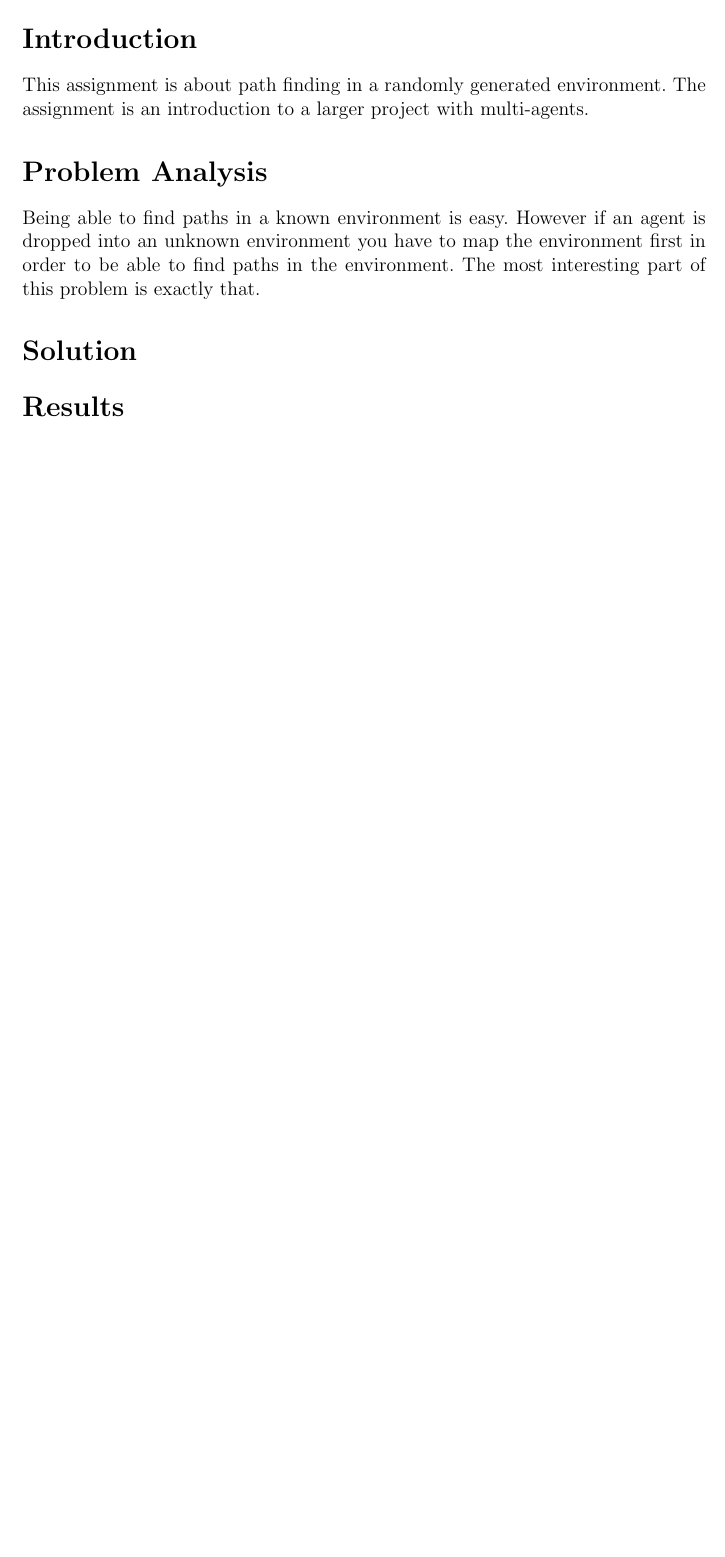
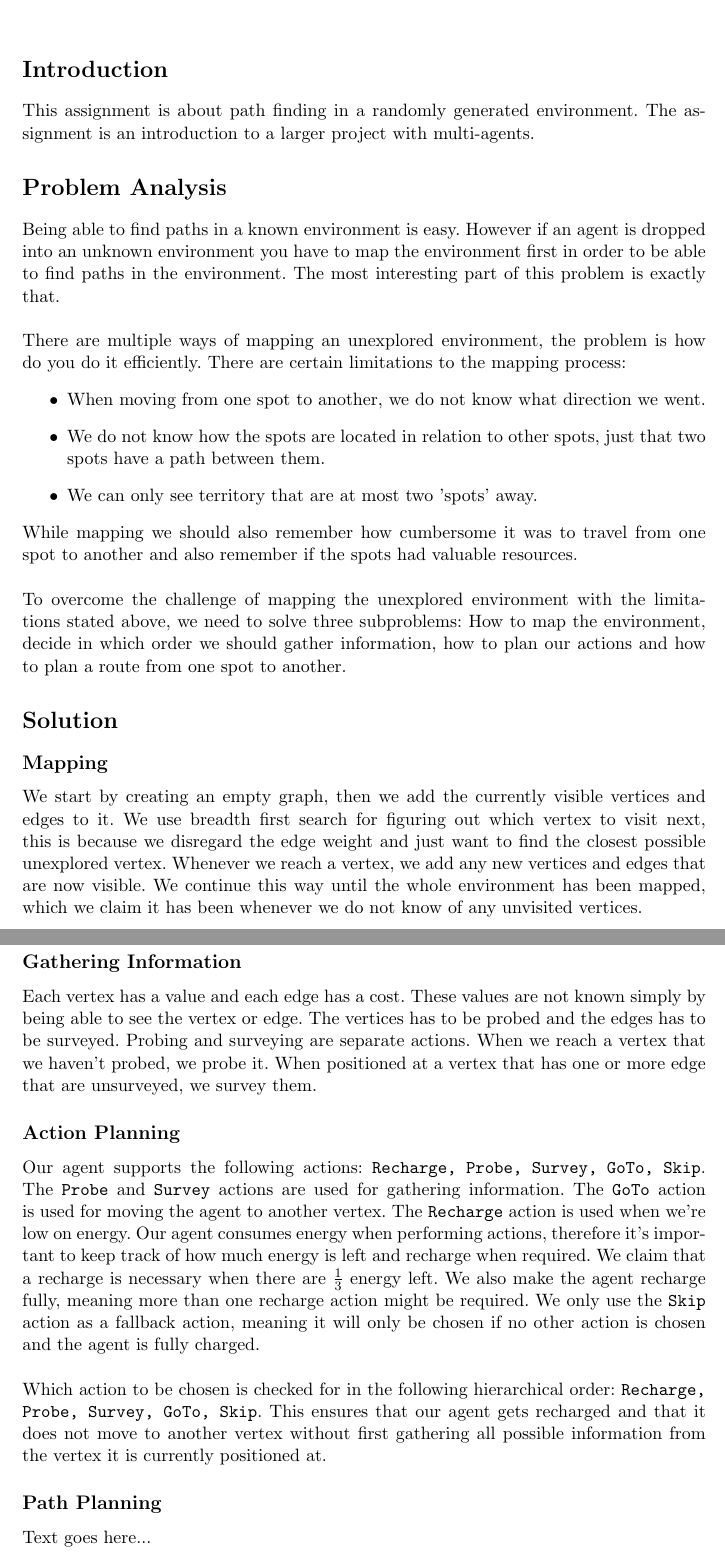
Before and after one commit to 02285-2014/multiagent, a LaTeX problem sheet (MandatoryProject1/Latex/Latex/Mandatory Assignment 1.tex): part of page 2 of 2 before the commit and two parts of pages 2 and 3 of 3 after it, the two joined at a grey line, cut so that both start at the same text, the shorter picture padded with empty space. Compiled offline with pdfLaTeX.

Commit message:
Report writing progress..

```diff
--- a/MandatoryProject1/Latex/Latex/Mandatory Assignment 1.tex
+++ b/MandatoryProject1/Latex/Latex/Mandatory Assignment 1.tex
@@ -1,4 +1,4 @@
-\documentclass[12pt]{report}
+\documentclass[11pt]{report}
 \usepackage{graphicx}
 \usepackage{titling}
 \usepackage{fancyhdr}
@@ -76,9 +76,31 @@ ${}$
 This assignment is about path finding in a randomly generated environment. The assignment is an introduction to a larger project with multi-agents.
 
 \section*{Problem Analysis}
-Being able to find paths in a known environment is easy. However if an agent is dropped into an unknown environment you have to map the environment first in order to be able to find paths in the environment. The most interesting part of this problem is exactly that.
+Being able to find paths in a known environment is easy. However if an agent is dropped into an unknown environment you have to map the environment first in order to be able to find paths in the environment. The most interesting part of this problem is exactly that.\\
+\\
+There are multiple ways of mapping an unexplored environment, the problem is how do you do it efficiently. There are certain limitations to the mapping process:
+\begin{itemize}
+	\item When moving from one spot to another, we do not know what direction we went.
+	\item We do not know how the spots are located in relation to other spots, just that two spots have a path between them.
+	\item We can only see territory that are at most two 'spots' away.
+\end{itemize}
+While mapping we should also remember how cumbersome it was to travel from one spot to another and also remember if the spots had valuable resources.\\
+\\
+To overcome the challenge of mapping the unexplored environment with the limitations stated above, we need to solve three subproblems: How to map the environment, decide in which order we should gather information, how to plan our actions and how to plan a route from one spot to another.
 
 \section*{Solution}
+\subsection*{Mapping}
+We start by creating an empty graph, then we add the currently visible vertices and edges to it. We use breadth first search for figuring out which vertex to visit next, this is because we disregard the edge weight and just want to find the closest possible unexplored vertex. Whenever we reach a vertex, we add any new vertices and edges that are now visible. We continue this way until the whole environment has been mapped, which we claim it has been whenever we do not know of any unvisited vertices.
 
+\subsection*{Gathering Information}
+Each vertex has a value and each edge has a cost. These values are not known simply  by being able to see the vertex or edge. The vertices has to be probed and the edges has to be surveyed. Probing and surveying are separate actions. When we reach a vertex that we haven't probed, we probe it. When positioned at a vertex that has one or more edge that are unsurveyed, we survey them.
+
+\subsection*{Action Planning}
+Our agent supports the following actions: {\tt Recharge, Probe, Survey, GoTo, Skip}. The {\tt Probe} and {\tt Survey} actions are used for gathering information. The {\tt GoTo} action is used for moving the agent to another vertex. The {\tt Recharge} action is used when we're low on energy. Our agent consumes energy when performing actions, therefore it's important to keep track of how much energy is left and recharge when required. We claim that a recharge is necessary when there are $\frac{1}{3}$ energy left. We also make the agent recharge fully, meaning more than one recharge action might be required. We only use the {\tt Skip} action as a fallback action, meaning it will only be chosen if no other action is chosen and the agent is fully charged.\\
+\\
+Which action to be chosen is checked for in the following hierarchical order: {\tt Recharge, Probe, Survey, GoTo, Skip}. This ensures that our agent gets recharged and that it does not move to another vertex without first gathering all possible information from the vertex it is currently positioned at.
+
+\subsection*{Path Planning}
+Text goes here...
 
 \section*{Results}
```
Also changed, not shown: MandatoryProject1/Latex/Latex/Mandatory Assignment 1.tex (4 more changed lines).
